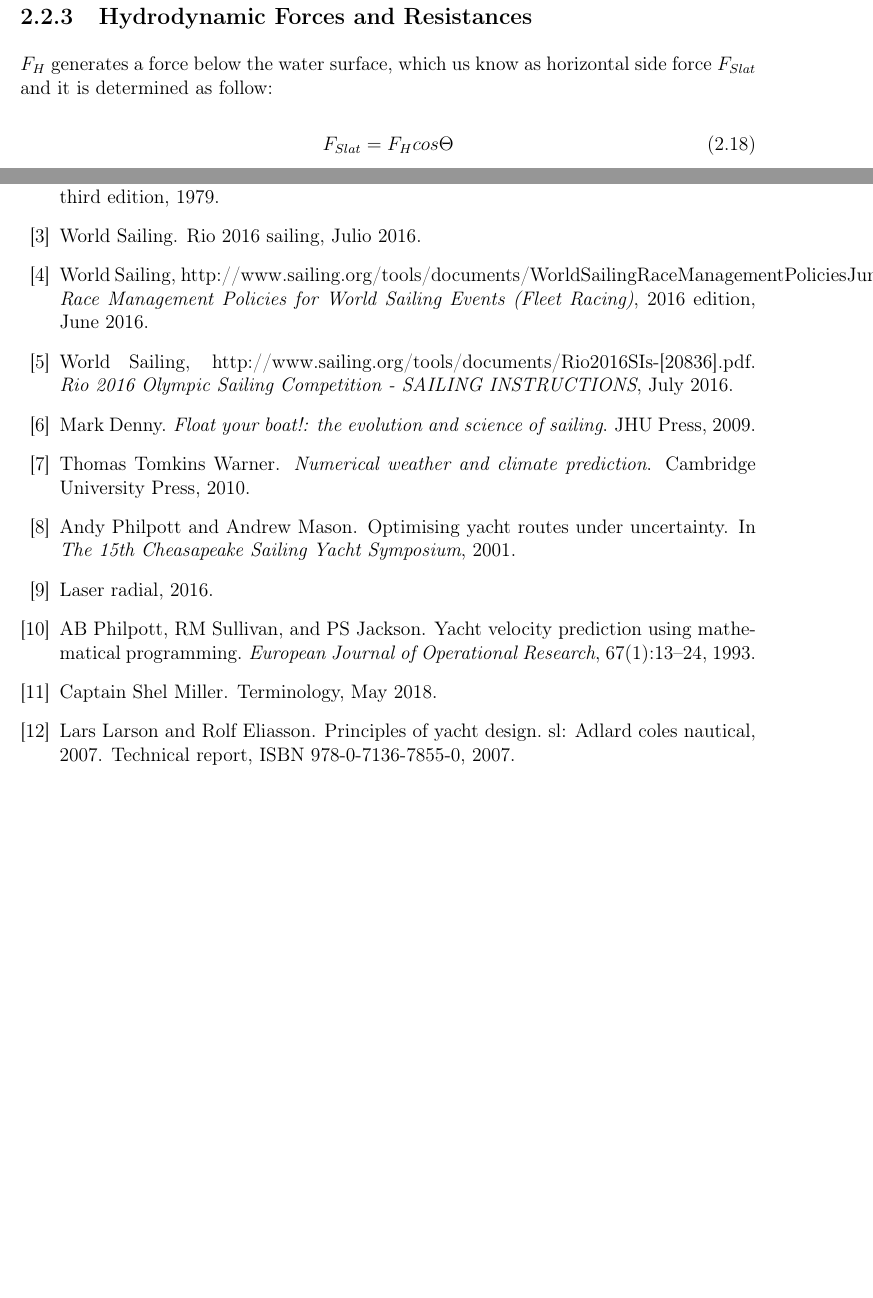
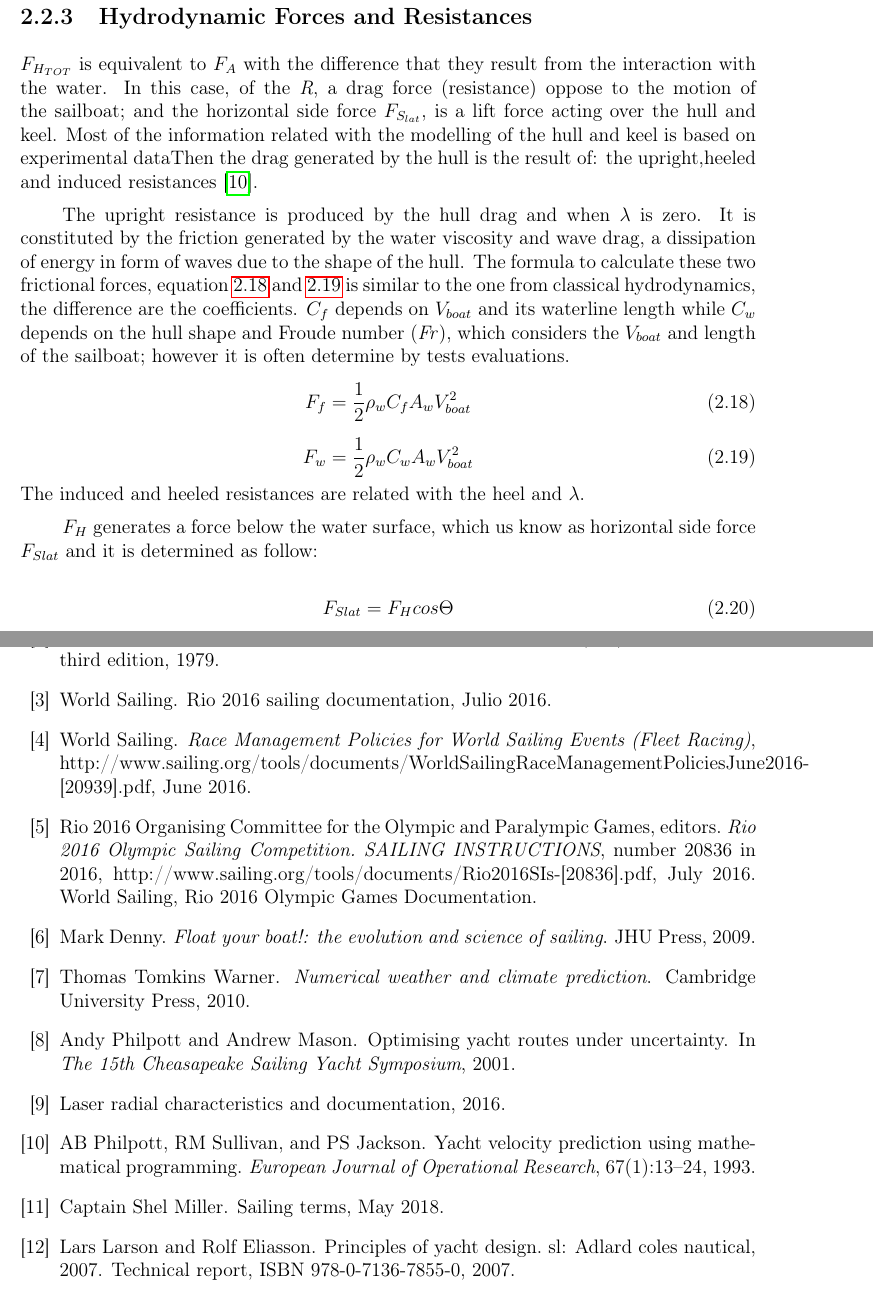
Before and after one commit to GaPArt26/Thesis_2-_1, a LaTeX thesis (00_report.tex, which reads sections/2SailinBoatModel.tex, sections/thesisref.bib): two parts of pages 15 and 19 of 20 before the commit and two parts of pages 15 and 20 of 21 after it, joined at a grey line, cut so that both start at the same text, the shorter picture padded with empty space. Compiled offline with pdfLaTeX.

Commit message:
Updates from Overleaf

```diff
--- a/sections/2SailinBoatModel.tex
+++ b/sections/2SailinBoatModel.tex
@@ -139,13 +139,29 @@ Due to the dependency on velocities,$F_{R}$ and $F_{H}$ generate drag (\textit{D
 \begin{equation} \label{eq:Ct}
     C_{t}=C_{t}(\beta_{a},trim, flatness)
 \end{equation}
-$C_{d}$ and $C_{t}$ values are obtained from tables or graphics and their range is over (0,1), later on this is going to be explain in detail.
-\subsection{Hydrodynamic Forces and Resistances}
+$C_{d}$ and $C_{t}$ values are obtained from tables or graphics and their range is over (0,1), later on this is going to be explain in detail. \par
+
+%%%NEW SUBSECTION %%%
+\subsection {Hydrodynamic Forces and Resistances}
+$F_{H_{TOT}}$ is equivalent to $F_{A}$ with the difference that they result from the interaction with the water. In this case, of the \textit{R}, a drag force (resistance) oppose to the motion of the sailboat; and the horizontal side force $F_{S_{lat}}$, is a lift force acting over the hull and keel. Most of the information related with the modelling of the hull and keel is based on experimental data% which is used to calibrate the theoretical model.
+Then the drag generated by the hull is the result of: the  upright,heeled and induced resistances \cite{philpott1993yacht}.\par
+
+%The hull drag when $\lambda$ is zero produces the upright resistance.
+The upright resistance is produced by the hull drag and when $\lambda$ is zero. It is constituted by the friction generated by the water viscosity and wave drag, a dissipation of energy in form of waves due to the shape of the hull.  The  formula to calculate these two frictional forces, equation \ref{eq:water_fric} and \ref{eq:wave_fric} is similar to the one from classical hydrodynamics, the difference are the coefficients. $C_{f}$ depends on $V_{boat}$ and its waterline length while $C_{w}$ depends on the hull shape and Froude number (\textit{Fr}), which considers the $V_{boat}$ and length of the sailboat; however it is often determine by tests evaluations.
+\begin{equation}\label{eq:water_fric}
+ F_{f}=\frac{1}{2}\rho_{w} C_{f} A_{w} V_{boat}^2
+\end{equation}
+\begin{equation}\label{eq:wave_fric}
+ F_{w}=\frac{1}{2}\rho_{w} C_{w} A_{w} V_{boat}^2
+\end{equation}
+The induced and heeled resistances are related with the heel and $\lambda$.
+
+
 $F_{H}$ generates a force below the water surface, which us know as horizontal side force $F_{Slat}$ and it is determined as follow: \par
 \begin{equation}
     F_{Slat}= F_{H}cos \Theta
 \end{equation}
-
+%% new section
 \subsection{Momentum at the sailboat model}
 Because $F_{A}$ is apply at \textit{CE} and $F_{H_Tot}$ at the center of lateral resistance (\textit{CLR}). The moments generated over the sailboat depends on these 4 variables. For example \textit{righting moment M_{R}}, figure \ref{forces_m} \textit{B} is counterbalanced as next:
 \begin{equation}\label{eq:right_mom}
--- a/sections/thesisref.bib
+++ b/sections/thesisref.bib
@@ -55,9 +55,10 @@
 	Keywords = {instructions},
 	Month = {July},
 	Number = {20836},
+	Series = {2016},
 	Organization = {World Sailing},
 	Publisher = {Rio 2016 Olympic Games Documentation},
-	Title = {Rio 2016 Olympic Sailing Competition - SAILING INSTRUCTIONS},
+	Title = {Rio 2016 Olympic Sailing Competition. SAILING INSTRUCTIONS},
 	Year = {2016}}
 
 @proceedings{SailRaceRio,
@@ -73,8 +74,8 @@
 	Title = {Sailing Notice of Race},
 	Year = {2016}}
 
-@manual{race_pol,
-	Address = {http://www.sailing.org/tools/documents/WorldSailingRaceManagementPoliciesJune2016-%5B20950%5D.pdf#search=%22race%20management%20policies%22},
+@proceedings{race_pol,
+	Address = {http://www.sailing.org/tools/documents/WorldSailingRaceManagementPoliciesJune2016-[20939].pdf},
 	Date-Added = {2018-05-31 01:16:01 +0000},
 	Date-Modified = {2018-05-31 01:17:39 +0000},
 	Edition = {2016},
@@ -271,8 +272,8 @@
 	Month = {Julio},
 	Rating = {4},
 	Read = {1},
-	Title = {Rio 2016 Sailing},
-	Url = {www.sailing.org/olympics},
+	Title = {Rio 2016 Sailing Documentation},
+	Url = {http://www.sailing.org/olympics/rio2016/about/olympic_documents_rio_2016_about.php#.XF4nxc9KjRY},
 	Urldate = {2018},
 	Year = {2016},
 	Bdsk-Url-1 = {www.sailing.org/olympics}}
@@ -422,7 +423,7 @@
 	Date-Added = {2018-05-31 01:16:01 +0000},
 	Date-Modified = {2018-05-31 01:17:39 +0000},
 	Organization = {World Sailing},
-	Title = {Laser Radial},
+	Title = {Laser Radial Characteristics and Documentation},
 	Year = {2016}}
 
 @inproceedings{de2004mathematical,
@@ -461,3 +462,5 @@
   year={1998},
   publisher={Longman}
 }
+@manual{race_pol2017,
+	Address = {http://www.sailing.org/tools/documents/20171003Updatedto201720rulesandModifiedRaceManagementPoliciesFleetRacing-[23286].pdf},
```
Also changed, not shown: 00_report.tex (+1 -0 lines), sections/2SailinBoatModel.tex (3 more changed lines), sections/thesisref.bib (11 more changed lines).
